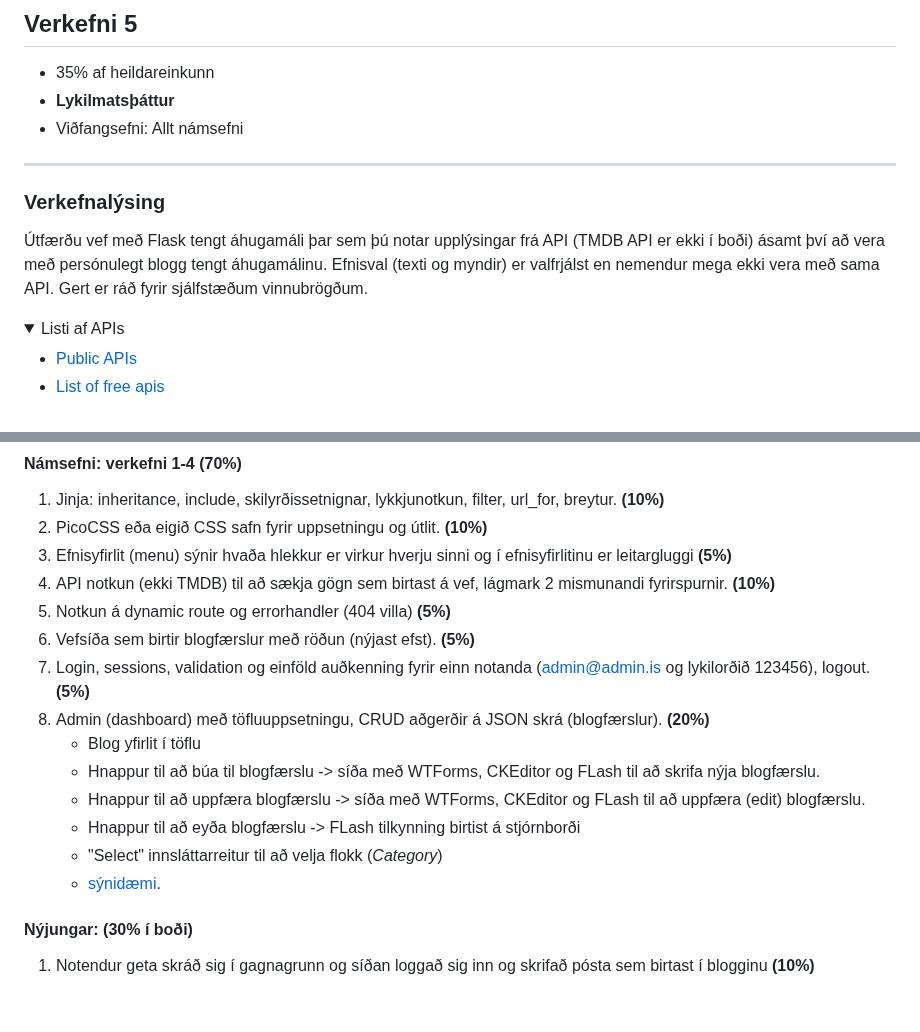
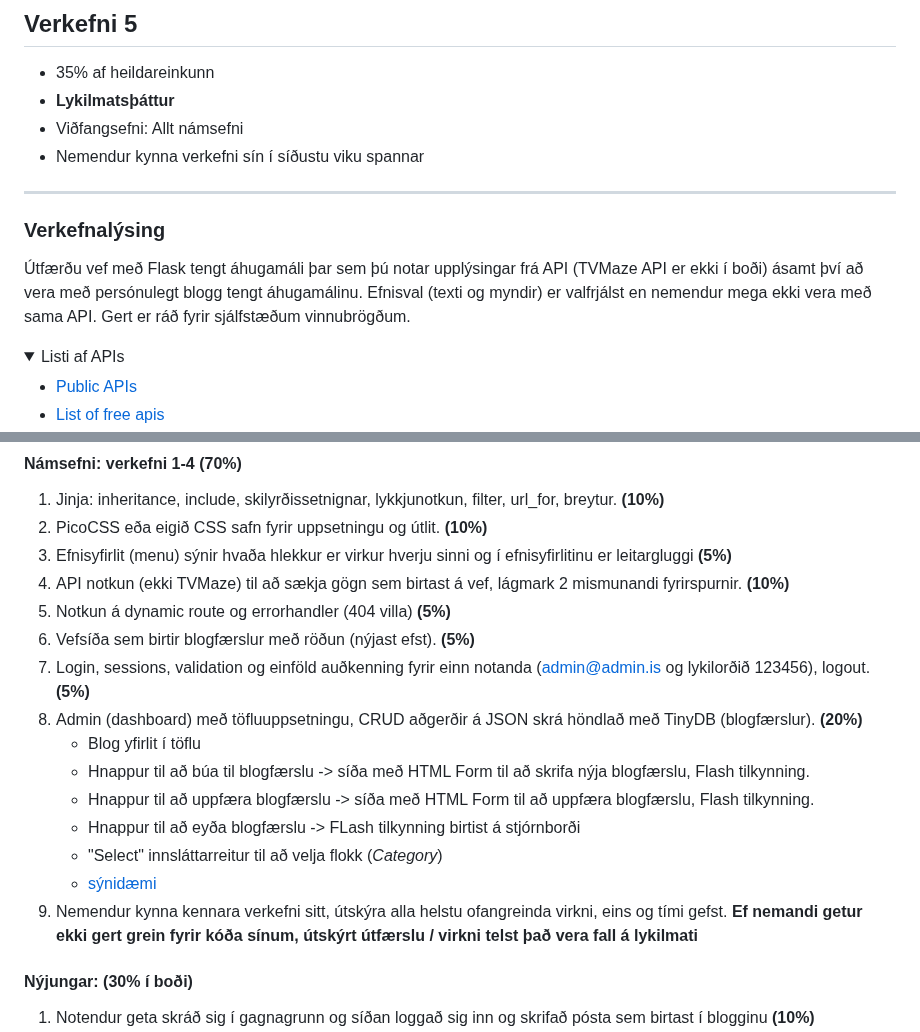
Before and after one commit to vefthroun/VEF2VF05CU, a Markdown page: Verkefni5/README.md, 2 parts joined by grey strips. Drawn GitHub-style; folded sections open; blank space fills up the shorter version.

Commit message:
Breyting haust '25

```diff
--- a/Verkefni5/README.md
+++ b/Verkefni5/README.md
@@ -2,12 +2,13 @@
 - 35% af heildareinkunn
 - **Lykilmatsþáttur**
 - Viðfangsefni: Allt námsefni
+- Nemendur kynna verkefni sín í síðustu viku spannar
 
 ---
 
 ### Verkefnalýsing
 
-Útfærðu vef með Flask tengt áhugamáli þar sem þú notar upplýsingar frá API (TMDB API er ekki í boði) ásamt því að vera með persónulegt blogg tengt áhugamálinu. Efnisval (texti og myndir) er valfrjálst en nemendur mega ekki vera með sama API. Gert er ráð fyrir sjálfstæðum vinnubrögðum.
+Útfærðu vef með Flask tengt áhugamáli þar sem þú notar upplýsingar frá API (TVMaze API er ekki í boði) ásamt því að vera með persónulegt blogg tengt áhugamálinu. Efnisval (texti og myndir) er valfrjálst en nemendur mega ekki vera með sama API. Gert er ráð fyrir sjálfstæðum vinnubrögðum.
 <details>
 <summary>Listi af APIs </summary>
 
@@ -30,17 +31,18 @@ Eftirfarandi verkþættir eru metnir til einkunna: <br>
 1. Jinja: inheritance, include, skilyrðissetnignar, lykkjunotkun, filter, url_for, breytur. **(10%)**
 1. PicoCSS eða eigið CSS safn fyrir uppsetningu og útlit. **(10%)**
 1. Efnisyfirlit (menu) sýnir hvaða hlekkur er virkur hverju sinni og í efnisyfirlitinu er leitargluggi **(5%)**
-1. API notkun (ekki TMDB) til að sækja gögn sem birtast á vef, lágmark 2 mismunandi fyrirspurnir. **(10%)**
+1. API notkun (ekki TVMaze) til að sækja gögn sem birtast á vef, lágmark 2 mismunandi fyrirspurnir. **(10%)**
 1. Notkun á dynamic route og errorhandler (404 villa) **(5%)**
 1. Vefsíða sem birtir blogfærslur með röðun (nýjast efst). **(5%)**
 1. Login, sessions, validation og einföld auðkenning fyrir einn notanda (admin@admin.is og lykilorðið 123456), logout. **(5%)**
-1. Admin (dashboard) með töfluuppsetningu, CRUD aðgerðir á JSON skrá (blogfærslur). **(20%)**
+1. Admin (dashboard) með töfluuppsetningu, CRUD aðgerðir á JSON skrá höndlað með TinyDB (blogfærslur). **(20%)**
    * Blog yfirlit í töflu
-   * Hnappur til að búa til blogfærslu -> síða með WTForms, CKEditor og FLash til að skrifa nýja blogfærslu.
-   * Hnappur til að uppfæra blogfærslu -> síða með WTForms, CKEditor og FLash til að uppfæra (edit) blogfærslu.
+   * Hnappur til að búa til blogfærslu -> síða með HTML Form til að skrifa nýja blogfærslu, Flash tilkynning.
+   * Hnappur til að uppfæra blogfærslu -> síða með HTML Form til að uppfæra blogfærslu, Flash tilkynning.
    * Hnappur til að eyða blogfærslu -> FLash tilkynning birtist á stjórnborði
    * "Select" innsláttarreitur til að velja flokk (_Category_)
-   * [sýnidæmi](https://blog-admin-ui.netlify.app/).
+   * [sýnidæmi](https://blog-admin-ui.netlify.app/)
+1. Nemendur kynna kennara verkefni sitt, útskýra alla helstu ofangreinda virkni, eins og tími gefst.  **Ef nemandi getur ekki gert grein fyrir kóða sínum, útskýrt útfærslu / virkni telst það vera fall á lykilmati**
 
 #### Nýjungar: (30% í boði)
 
```
